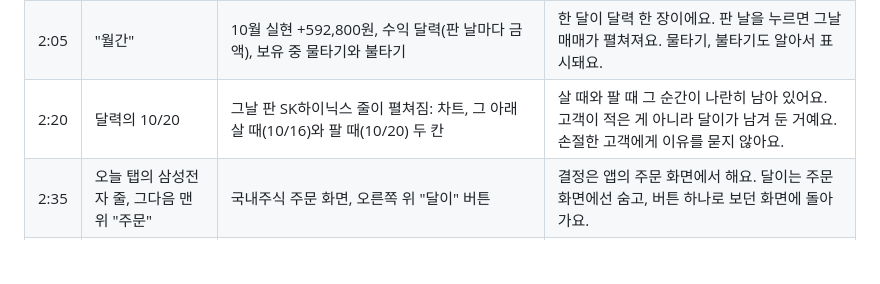
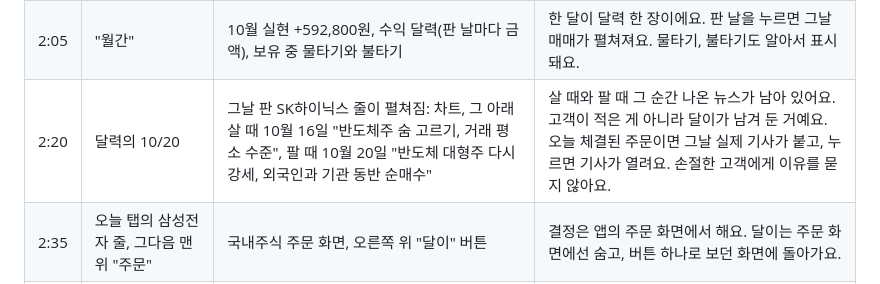
Before and after one commit to eugene12-ctrl/joonjoon, a Markdown page: docs/demo-script.md, the part around the change. Drawn GitHub-style; blank space fills up the shorter version.

Commit message:
docs: 대본 2:20 줄을 매매일지 살 때와 팔 때 그 순간 뉴스에 맞춤
Co-Authored-By: Claude Opus 5.5 <noreply@anthropic.com>

```diff
--- a/docs/demo-script.md
+++ b/docs/demo-script.md
@@ -13,7 +13,7 @@
 | 1:35 | "뉴스", 맨 위 카드를 옆으로 한 번 넘김 | 맨 위 이야기 카드: SK하이닉스 1,487,000원 +10.9%에서 넘기면 삼성전자 242,000원 +9.0%, AI 요약 한 줄, 버튼 "기사 보기". 아래 모든 소식도 줄마다 지금가와 등락 | 뉴스는 내 종목 소식과 지금가, 등락을 한 장에 보여 줘요. 기사를 열어도 달이 탭은 그대로 위에 있어요. |
 | 1:50 | "매매일지" | 일간: 어제 보유 종목 +1,709,288원, 종목별 그날 움직임, 그날 내 종목 실제 뉴스 | 매매일지는 고객이 쓰지 않아요. 그날 내 종목 뉴스까지 달이가 붙여 둬요. |
 | 2:05 | "월간" | 10월 실현 +592,800원, 수익 달력(판 날마다 금액), 보유 중 물타기와 불타기 | 한 달이 달력 한 장이에요. 판 날을 누르면 그날 매매가 펼쳐져요. 물타기, 불타기도 알아서 표시돼요. |
-| 2:20 | 달력의 10/20 | 그날 판 SK하이닉스 줄이 펼쳐짐: 차트, 그 아래 살 때(10/16)와 팔 때(10/20) 두 칸 | 살 때와 팔 때 그 순간이 나란히 남아 있어요. 고객이 적은 게 아니라 달이가 남겨 둔 거예요. 손절한 고객에게 이유를 묻지 않아요. |
+| 2:20 | 달력의 10/20 | 그날 판 SK하이닉스 줄이 펼쳐짐: 차트, 그 아래 살 때 10월 16일 "반도체주 숨 고르기, 거래 평소 수준", 팔 때 10월 20일 "반도체 대형주 다시 강세, 외국인과 기관 동반 순매수" | 살 때와 팔 때 그 순간 나온 뉴스가 남아 있어요. 고객이 적은 게 아니라 달이가 남겨 둔 거예요. 오늘 체결된 주문이면 그날 실제 기사가 붙고, 누르면 기사가 열려요. 손절한 고객에게 이유를 묻지 않아요. |
 | 2:35 | 오늘 탭의 삼성전자 줄, 그다음 맨 위 "주문" | 국내주식 주문 화면, 오른쪽 위 "달이" 버튼 | 결정은 앱의 주문 화면에서 해요. 달이는 주문 화면에선 숨고, 버튼 하나로 보던 화면에 돌아가요. |
 | 2:55 | 발표자 상자 "월말" | 한 달 히어로: +592,800원, 10월 실현 손익, 버튼 "매매일지" | 한 달이 지나면 남는 건 숫자 하나예요. 자세한 건 매매일지에 다 있어요. |
 | 3:10 | 관리 탭, 맨 위 "달이 키우기" | 지금 달이 단계, 자랄수록 해 주는 일 | 읽고 돌아본 만큼 달이가 자라요. 거래로는 안 자라요. |
```
